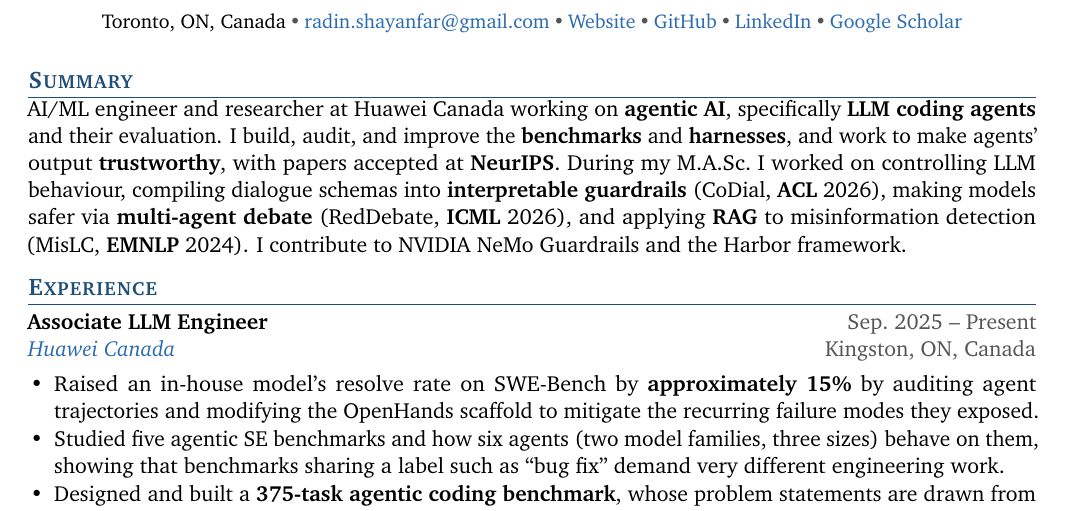
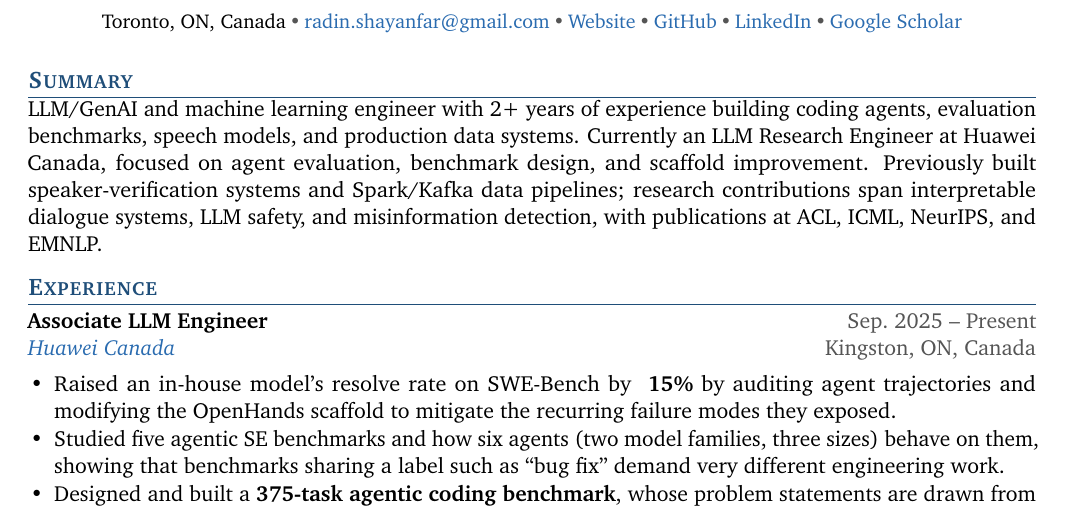
Before and after one commit to radinshayanfar/cv, a LaTeX CV (resume.tex): part of page 1 of 3, cut so that both start at the same text. Compiled offline with pdfLaTeX.

Commit message:
Refine LLM and ML resume summaries

```diff
--- a/resume.tex
+++ b/resume.tex
@@ -15,13 +15,13 @@
 
 \section*{Summary}
 % LLM engineer and researcher at Huawei Canada. I build agentic SE benchmarks, audit existing ones for validity and reliability, and improve agent scaffolds. I also contribute to Harbor, the harness behind Terminal-Bench. Previously, during my M.A.Sc., I worked on controlling LLM behaviour, compiling dialogue schemas into interpretable guardrails (CoDial, ACL 2026) and red-teaming models through multi-agent debate (RedDebate, ICML 2026).
-AI/ML engineer and researcher at Huawei Canada working on \textbf{agentic AI}, specifically \textbf{LLM coding agents} and their evaluation. I build, audit, and improve the \textbf{benchmarks} and \textbf{harnesses}, and work to make agents' output \textbf{trustworthy}, with papers accepted at \textbf{NeurIPS}. During my M.A.Sc.\ I worked on controlling LLM behaviour, compiling dialogue schemas into \textbf{interpretable guardrails} (CoDial, \textbf{ACL} 2026), making models safer via \textbf{multi-agent debate} (RedDebate, \textbf{ICML} 2026), and applying \textbf{RAG} to misinformation detection (MisLC, \textbf{EMNLP} 2024). I contribute to NVIDIA NeMo Guardrails and the Harbor framework.
+LLM/GenAI and machine learning engineer with 2+ years of experience building coding agents, evaluation benchmarks, speech models, and production data systems. Currently an LLM Research Engineer at Huawei Canada, focused on agent evaluation, benchmark design, and scaffold improvement. Previously built speaker-verification systems and Spark/Kafka data pipelines; research contributions span interpretable dialogue systems, LLM safety, and misinformation detection, with publications at ACL, ICML, NeurIPS, and EMNLP.
 
 \section*{Experience}
 
 \entry{Associate LLM Engineer}{\href{https://www.huawei.com/}{Huawei Canada}}{Kingston, ON, Canada}{Sep.\ 2025 -- Present}
 \begin{itemize}
-  \item Raised an in-house model's resolve rate on SWE-Bench by \textbf{approximately 15\%} by auditing agent trajectories and modifying the OpenHands scaffold to mitigate the recurring failure modes they exposed.
+  \item Raised an in-house model's resolve rate on SWE-Bench by \textbf{~15\%} by auditing agent trajectories and modifying the OpenHands scaffold to mitigate the recurring failure modes they exposed.
   \item Studied five agentic SE benchmarks and how six agents (two model families, three sizes) behave on them, showing that benchmarks sharing a label such as ``bug fix'' demand very different engineering work.
   \item Designed and built a \textbf{375-task agentic coding benchmark}, whose problem statements are drawn from real developer--agent interactions (paper in preparation).
   \item Lifted gold-patch resolution on FeatBench from 37.31\%\,{\footnotesize$\pm$\,1.88} to \textbf{99.81\%}\,{\footnotesize$\pm$\,0.10} by diagnosing harness and evaluation defects in the original benchmark, and released the fixes as FeatBench-Verified v1.3.
```
Also changed, not shown: cv.tex (+1 -1 lines).
